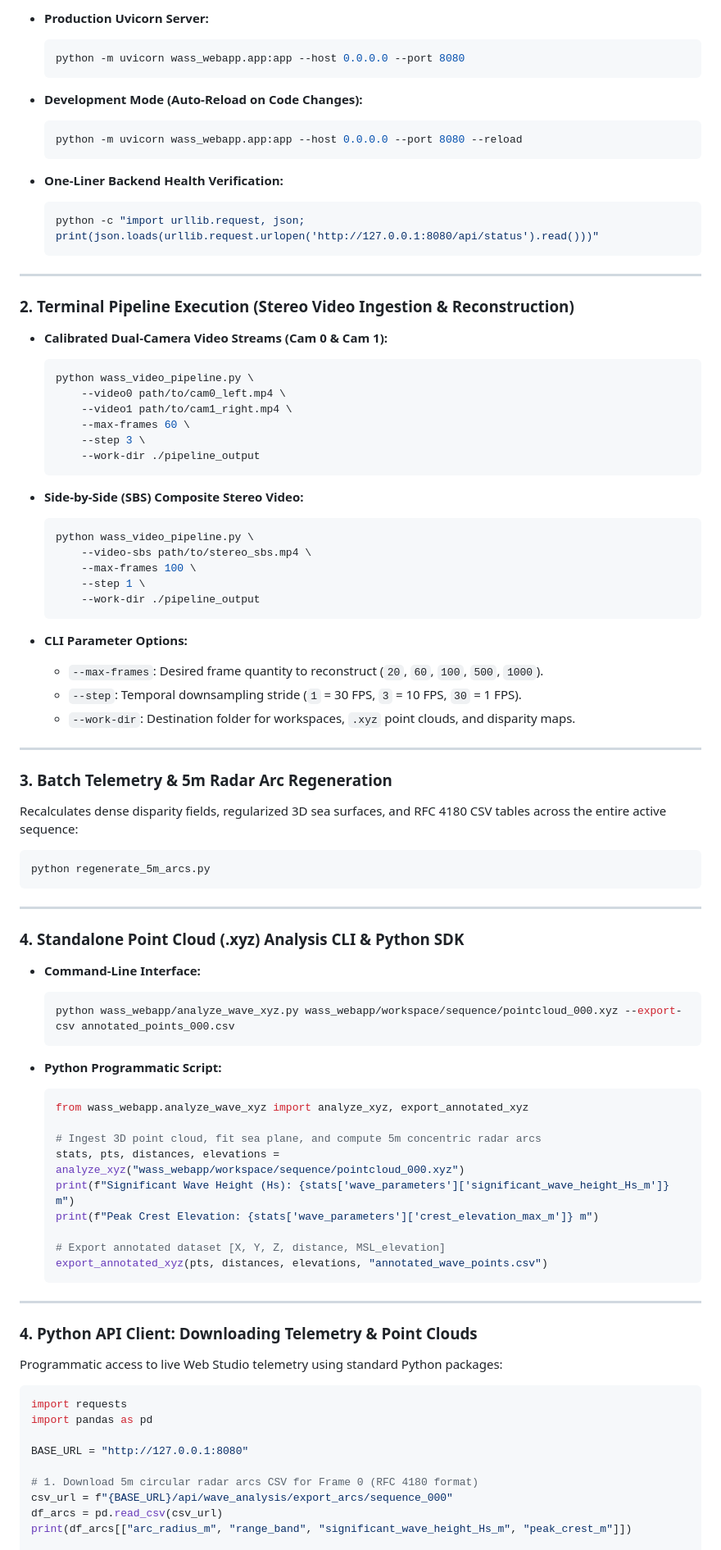
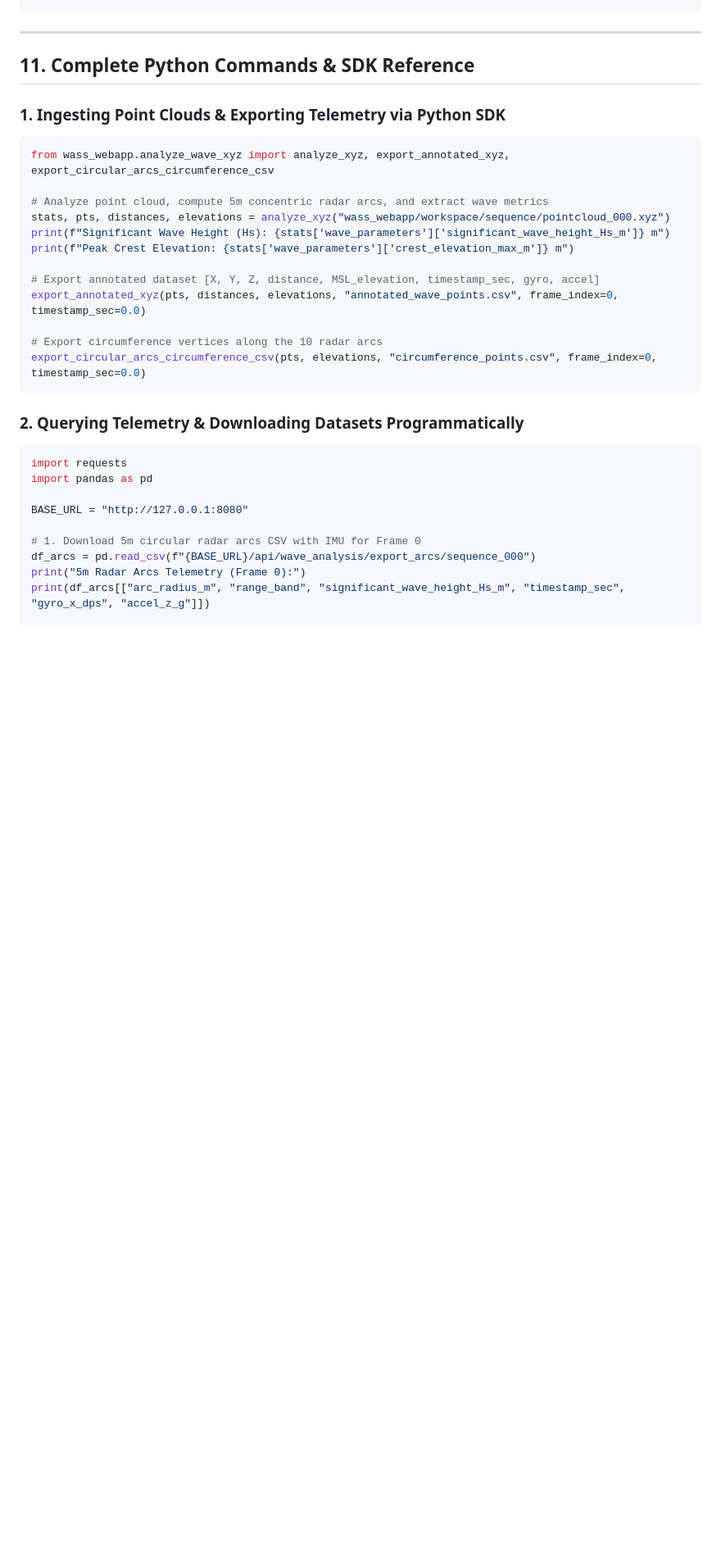
Before and after one commit to tanay1904/WASS_Web_App, a Markdown page: README.md, the part around one of its changes. Shown at 82% size. Rendered like a GitHub page; blank space fills up the shorter version.

Commit message:
Update README with 30 FPS processing, GoPro IMU, hydroacoustic sync, and new export specs

````diff
--- a/README.md
+++ b/README.md
@@ -403,91 +343,34 @@ All 33 test modules evaluate metric scale formulas, bow clearances, 5m range rin
-* **Production Uvicorn Server:**
-  ```bash
-  python -m uvicorn wass_webapp.app:app --host 0.0.0.0 --port 8080
-  ```
-
-* **Development Mode (Auto-Reload on Code Changes):**
-  ```bash
-  python -m uvicorn wass_webapp.app:app --host 0.0.0.0 --port 8080 --reload
-  ```
-
-* **One-Liner Backend Health Verification:**
-  ```bash
-  python -c "import urllib.request, json; print(json.loads(urllib.request.urlopen('http://127.0.0.1:8080/api/status').read()))"
-  ```
-
----
-
-### 2. Terminal Pipeline Execution (Stereo Video Ingestion & Reconstruction)
-
-* **Calibrated Dual-Camera Video Streams (Cam 0 & Cam 1):**
-  ```bash
-  python wass_video_pipeline.py \
-      --video0 path/to/cam0_left.mp4 \
-      --video1 path/to/cam1_right.mp4 \
-      --max-frames 60 \
-      --step 3 \
-      --work-dir ./pipeline_output
-  ```
-
-* **Side-by-Side (SBS) Composite Stereo Video:**
-  ```bash
-  python wass_video_pipeline.py \
-      --video-sbs path/to/stereo_sbs.mp4 \
-      --max-frames 100 \
-      --step 1 \
-      --work-dir ./pipeline_output
-  ```
-
-* **CLI Parameter Options:**
-  * `--max-frames`: Desired frame quantity to reconstruct (`20`, `60`, `100`, `500`, `1000`).
-  * `--step`: Temporal downsampling stride (`1` = 30 FPS, `3` = 10 FPS, `30` = 1 FPS).
-  * `--work-dir`: Destination folder for workspaces, `.xyz` point clouds, and disparity maps.
-
----
-
-### 3. Batch Telemetry & 5m Radar Arc Regeneration
-
-Recalculates dense disparity fields, regularized 3D sea surfaces, and RFC 4180 CSV tables across the entire active sequence:
-```bash
-python regenerate_5m_arcs.py
 ```
 
 ---
 
-### 4. Standalone Point Cloud (.xyz) Analysis CLI & Python SDK
+## 11. Complete Python Commands & SDK Reference
 
-* **Command-Line Interface:**
-  ```bash
-  python wass_webapp/analyze_wave_xyz.py wass_webapp/workspace/sequence/pointcloud_000.xyz --export-csv annotated_points_000.csv
-  ```
+### 1. Ingesting Point Clouds & Exporting Telemetry via Python SDK
+```python
+from wass_webapp.analyze_wave_xyz import analyze_xyz, export_annotated_xyz, export_circular_arcs_circumference_csv
 
-* **Python Programmatic Script:**
-  ```python
-  from wass_webapp.analyze_wave_xyz import analyze_xyz, export_annotated_xyz
+# Analyze point cloud, compute 5m concentric radar arcs, and extract wave metrics
+stats, pts, distances, elevations = analyze_xyz("wass_webapp/workspace/sequence/pointcloud_000.xyz")
+print(f"Significant Wave Height (Hs): {stats['wave_parameters']['significant_wave_height_Hs_m']} m")
+print(f"Peak Crest Elevation: {stats['wave_parameters']['crest_elevation_max_m']} m")
 
-  # Ingest 3D point cloud, fit sea plane, and compute 5m concentric radar arcs
-  stats, pts, distances, elevations = analyze_xyz("wass_webapp/workspace/sequence/pointcloud_000.xyz")
-  print(f"Significant Wave Height (Hs): {stats['wave_parameters']['significant_wave_height_Hs_m']} m")
-  print(f"Peak Crest Elevation: {stats['wave_parameters']['crest_elevation_max_m']} m")
+# Export annotated dataset [X, Y, Z, distance, MSL_elevation, timestamp_sec, gyro, accel]
+export_annotated_xyz(pts, distances, elevations, "annotated_wave_points.csv", frame_index=0, timestamp_sec=0.0)
 
-  # Export annotated dataset [X, Y, Z, distance, MSL_elevation]
-  export_annotated_xyz(pts, distances, elevations, "annotated_wave_points.csv")
-  ```
+# Export circumference vertices along the 10 radar arcs
+export_circular_arcs_circumference_csv(pts, elevations, "circumference_points.csv", frame_index=0, timestamp_sec=0.0)
+```
 
----
-
-### 4. Python API Client: Downloading Telemetry & Point Clouds
-
-Programmatic access to live Web Studio telemetry using standard Python packages:
-
+### 2. Querying Telemetry & Downloading Datasets Programmatically
 ```python
 import requests
 import pandas as pd
 
 BASE_URL = "http://127.0.0.1:8080"
 
-# 1. Download 5m circular radar arcs CSV for Frame 0 (RFC 4180 format)
-csv_url = f"{BASE_URL}/api/wave_analysis/export_arcs/sequence_000"
-df_arcs = pd.read_csv(csv_url)
-print(df_arcs[["arc_radius_m", "range_band", "significant_wave_height_Hs_m", "peak_crest_m"]])
+# 1. Download 5m circular radar arcs CSV with IMU for Frame 0
+df_arcs = pd.read_csv(f"{BASE_URL}/api/wave_analysis/export_arcs/sequence_000")
+print("5m Radar Arcs Telemetry (Frame 0):")
+print(df_arcs[["arc_radius_m", "range_band", "significant_wave_height_Hs_m", "timestamp_sec", "gyro_x_dps", "accel_z_g"]])
 
````
Also changed, not shown: other parts of README.md (+121 -199 lines).
